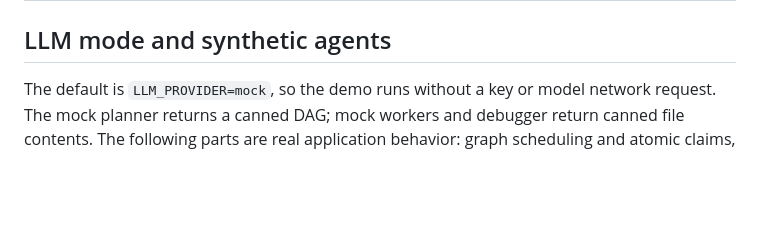
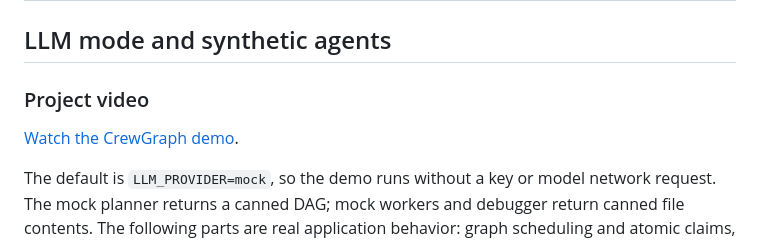
Before and after one commit to muralikrishna6664/crewgraph, a Markdown page: README.md, the part around the change. Drawn GitHub-style; blank space fills up the shorter version.

Commit message:
Add CrewGraph demo video link
Co-authored-by: Copilot <223556219+Copilot@users.noreply.github.com>

```diff
--- a/README.md
+++ b/README.md
@@ -201,6 +201,10 @@ The function's Python checks require the project to exist, every task to be `don
 
 ## LLM mode and synthetic agents
 
+### Project video
+
+[Watch the CrewGraph demo](https://youtu.be/sXJUd8g7dJc).
+
 The default is `LLM_PROVIDER=mock`, so the demo runs without a key or model network request. The mock planner returns a canned DAG; mock workers and debugger return canned file contents. The following parts are real application behavior: graph scheduling and atomic claims, graph-backed handoffs, real HTTP checks against the generated app on localhost, static security scanning, bug/fix links, lease recovery, human approval, and the release gate.
 
 The dashboard shows the active provider as **Mock LLM mode** or **Live LLM**. Its prompt is sent to the planner; mock mode intentionally keeps the canned DAG, while a configured live provider can produce a prompt-specific plan. The graph, recent-event caption, stage transitions, progress bar, and animations use persisted FalkorDB state and real `/events` results; replay does not synthesize events.
```
